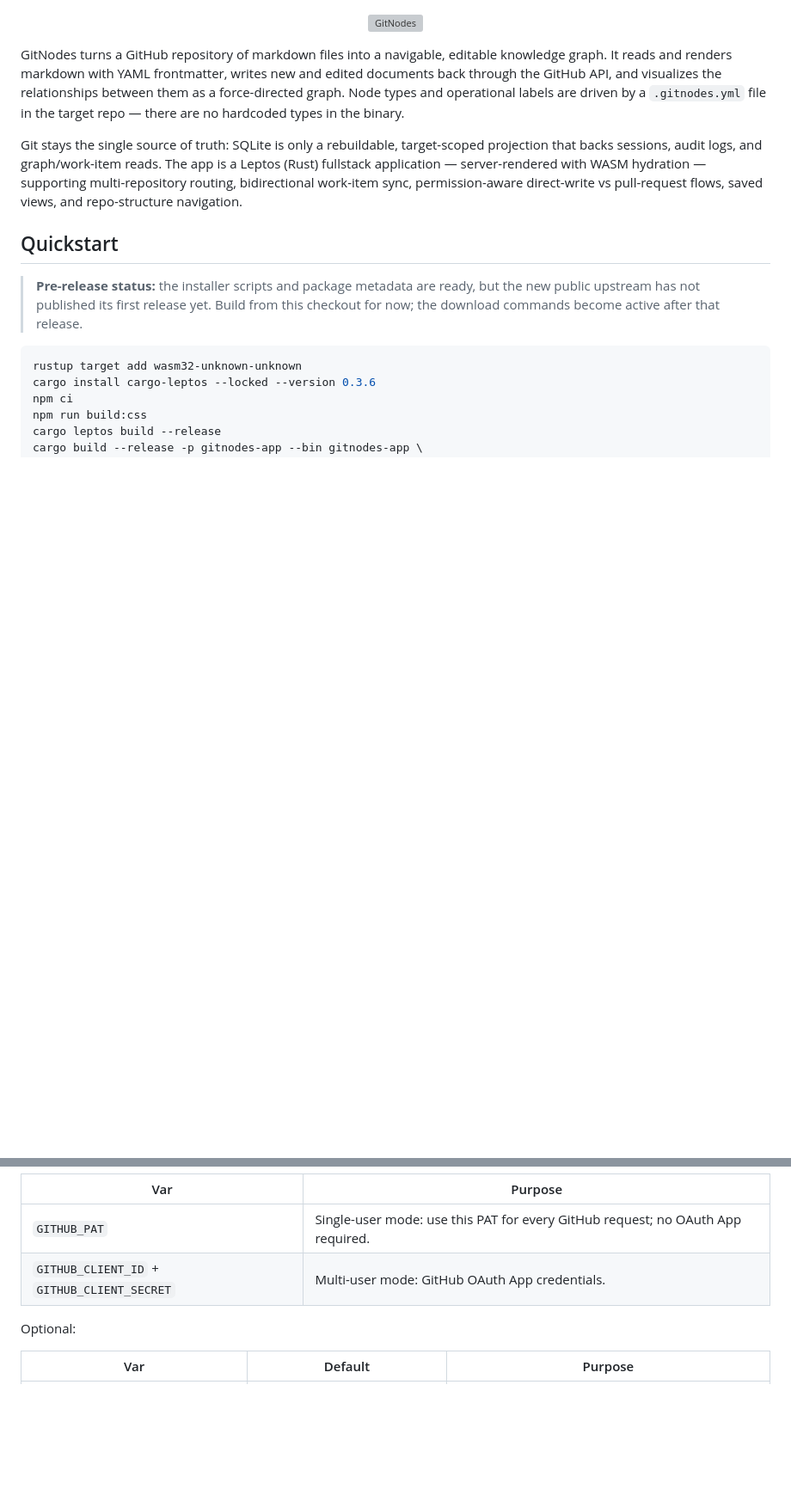
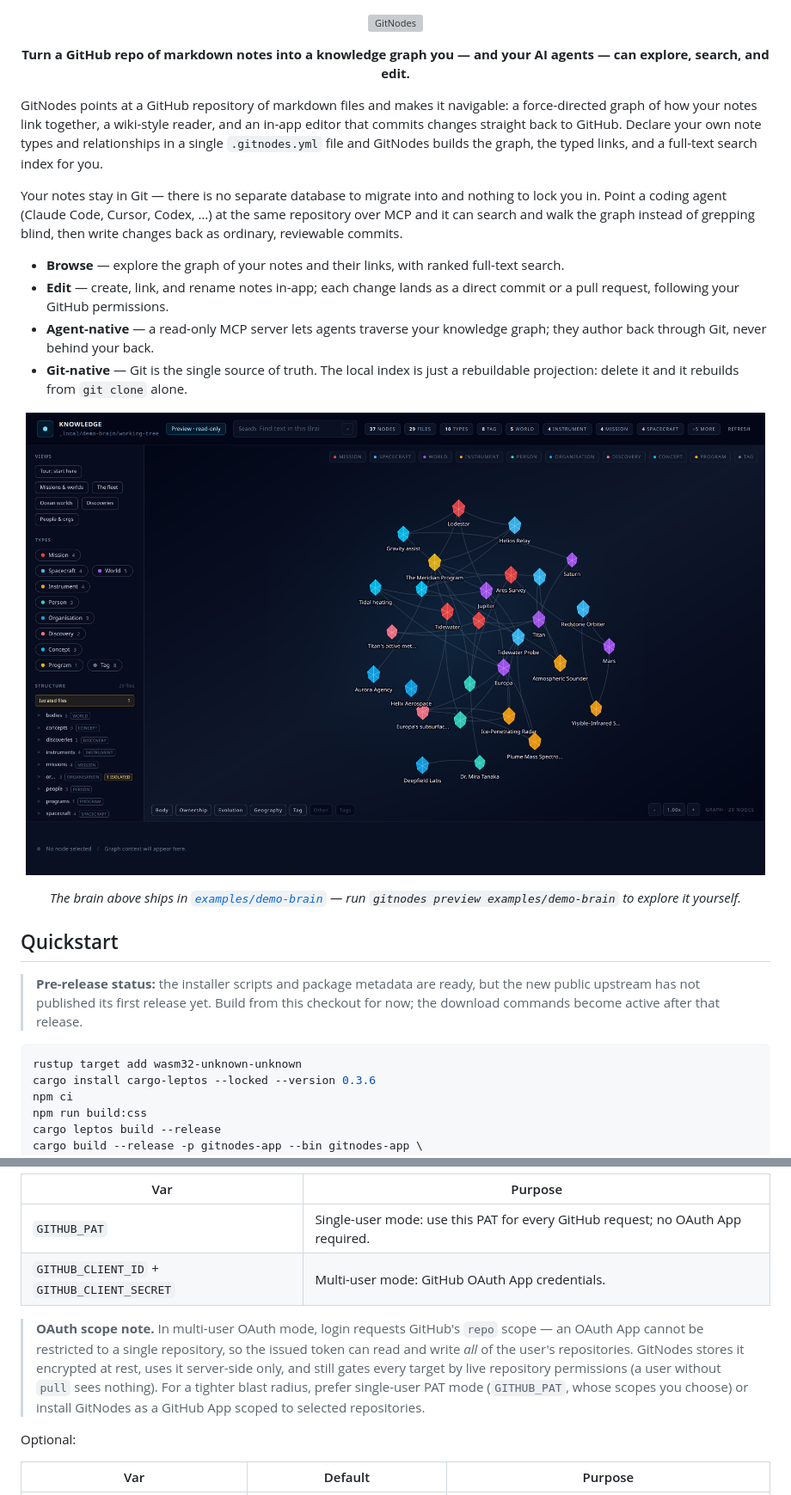
Before and after one commit to AndreaBozzo/gitnodes, a Markdown page: README.md, 2 parts joined by grey strips. Shown: that part at 86% size. Drawn GitHub-style; pictures changed too: public/screenshots/graph.png (added); blank space fills up the shorter version; grey boxes are pictures that could not be loaded.

Commit message:
Polish the README for launch: hook, hero screenshot, OAuth-scope note
- Lead with the problem and payoff (Browse / Edit / Agent-native / Git-native)
  instead of stack internals; the Leptos/WASM/projection detail stays lower down.
- Add a product hero screenshot of the demo brain rendered as a graph, with a
  caption pointing at `gitnodes preview examples/demo-brain`.
- Document the OAuth `repo` scope honestly (it grants R/W to all of a user's
  repos; token is encrypted and access is still gated per-repo) and point to the
  tighter-scoped PAT and GitHub App modes.
- Refresh the CHANGELOG.

```diff
--- a/README.md
+++ b/README.md
@@ -5,19 +5,33 @@
   </picture>
 </p>
 
-GitNodes turns a GitHub repository of markdown files into a navigable, editable
-knowledge graph. It reads and renders markdown with YAML frontmatter, writes new
-and edited documents back through the GitHub API, and visualizes the
-relationships between them as a force-directed graph. Node types and operational
-labels are driven by a `.gitnodes.yml` file in the target repo — there are no
-hardcoded types in the binary.
+<p align="center">
+  <strong>Turn a GitHub repo of markdown notes into a knowledge graph you — and your AI agents — can explore, search, and edit.</strong>
+</p>
 
-Git stays the single source of truth: SQLite is only a rebuildable,
-target-scoped projection that backs sessions, audit logs, and graph/work-item
-reads. The app is a Leptos (Rust) fullstack application — server-rendered with
-WASM hydration — supporting multi-repository routing, bidirectional work-item
-sync, permission-aware direct-write vs pull-request flows, saved views, and
-repo-structure navigation.
+GitNodes points at a GitHub repository of markdown files and makes it navigable: a
+force-directed graph of how your notes link together, a wiki-style reader, and an
+in-app editor that commits changes straight back to GitHub. Declare your own note
+types and relationships in a single `.gitnodes.yml` file and GitNodes builds the
+graph, the typed links, and a full-text search index for you.
+
+Your notes stay in Git — there is no separate database to migrate into and nothing
+to lock you in. Point a coding agent (Claude Code, Cursor, Codex, …) at the same
+repository over MCP and it can search and walk the graph instead of grepping blind,
+then write changes back as ordinary, reviewable commits.
+
+- **Browse** — explore the graph of your notes and their links, with ranked full-text search.
+- **Edit** — create, link, and rename notes in-app; each change lands as a direct commit or a pull request, following your GitHub permissions.
+- **Agent-native** — a read-only MCP server lets agents traverse your knowledge graph; they author back through Git, never behind your back.
+- **Git-native** — Git is the single source of truth. The local index is just a rebuildable projection: delete it and it rebuilds from `git clone` alone.
+
+<p align="center">
+  <img alt="GitNodes rendering a knowledge base as a force-directed graph" src="public/screenshots/graph.png" width="860">
+</p>
+<!-- TODO(launch): add the hosted demo link here once the Railway demo is live, e.g. "▶ Try the live demo". -->
+<p align="center">
+  <em>The brain above ships in <a href="examples/demo-brain"><code>examples/demo-brain</code></a> — run <code>gitnodes preview examples/demo-brain</code> to explore it yourself.</em>
+</p>
 
 ## Quickstart
 
@@ -284,6 +298,14 @@ Choose one authentication mode:
 | `GITHUB_PAT`           | Single-user mode: use this PAT for every GitHub request; no OAuth App required. |
 | `GITHUB_CLIENT_ID` + `GITHUB_CLIENT_SECRET` | Multi-user mode: GitHub OAuth App credentials. |
 
+> **OAuth scope note.** In multi-user OAuth mode, login requests GitHub's `repo`
+> scope — an OAuth App cannot be restricted to a single repository, so the issued
+> token can read and write *all* of the user's repositories. GitNodes stores it
+> encrypted at rest, uses it server-side only, and still gates every target by live
+> repository permissions (a user without `pull` sees nothing). For a tighter blast
+> radius, prefer single-user PAT mode (`GITHUB_PAT`, whose scopes you choose) or
+> install GitNodes as a GitHub App scoped to selected repositories.
+
 Optional:
 
 | Var                       | Default                | Purpose                                          |
```
Also changed, not shown: CHANGELOG.md (+4 -1 lines).
